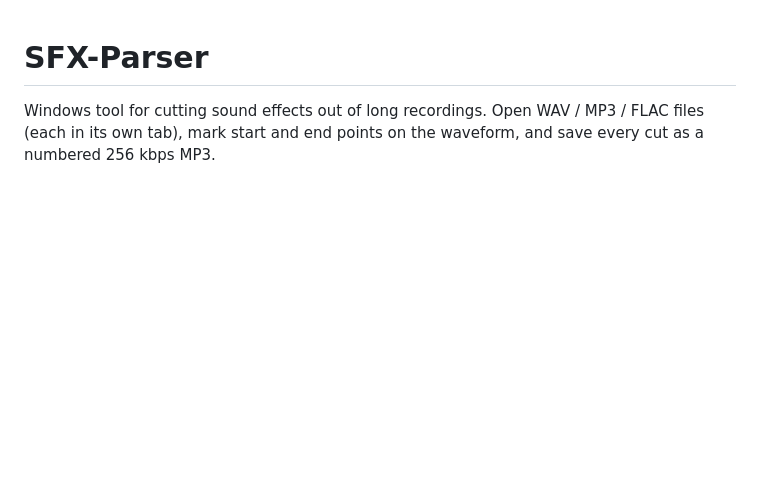
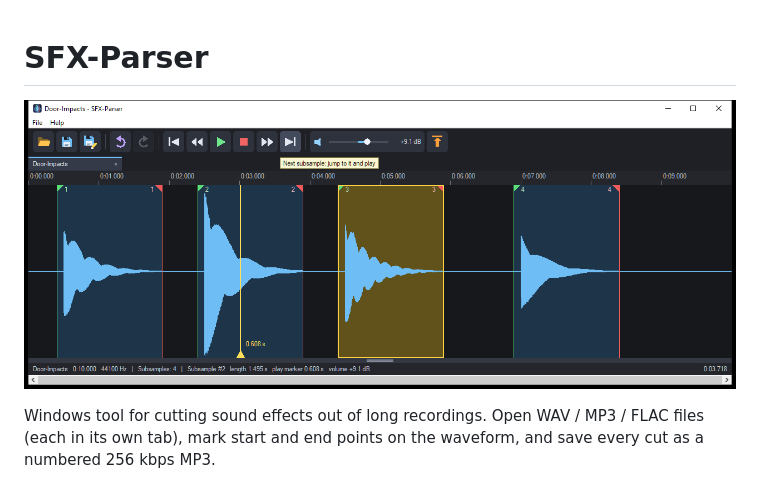
Before and after one commit to ErickDoppler/SFX-Parser, a Markdown page: README.md, the part around the change. GitHub-like rendering; pictures changed too: docs/screenshot.png (added); blank space fills up the shorter version.

Commit message:
Add screenshot to README
Co-Authored-By: Claude Sonnet 5.5 <noreply@anthropic.com>

```diff
--- a/README.md
+++ b/README.md
@@ -1,4 +1,6 @@
 # SFX-Parser
+
+![SFX-Parser](docs/screenshot.png)
 
 Windows tool for cutting sound effects out of long recordings. Open WAV / MP3 / FLAC files (each in its own tab),
 mark start and end points on the waveform, and save every cut as a numbered 256 kbps MP3.
```
